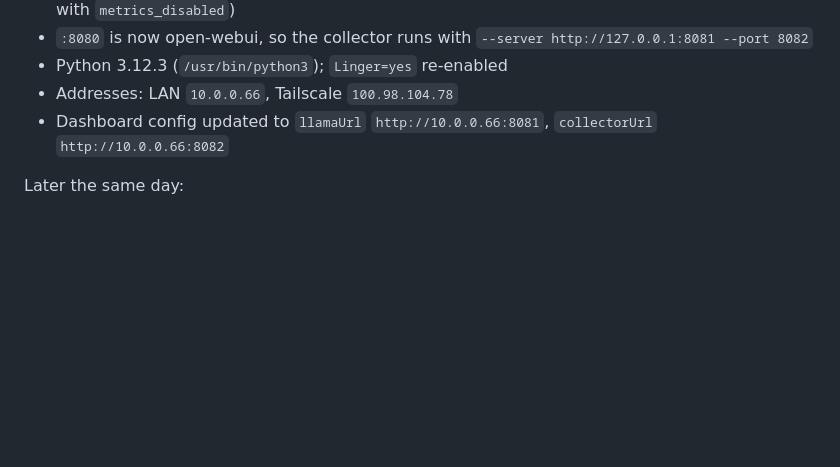
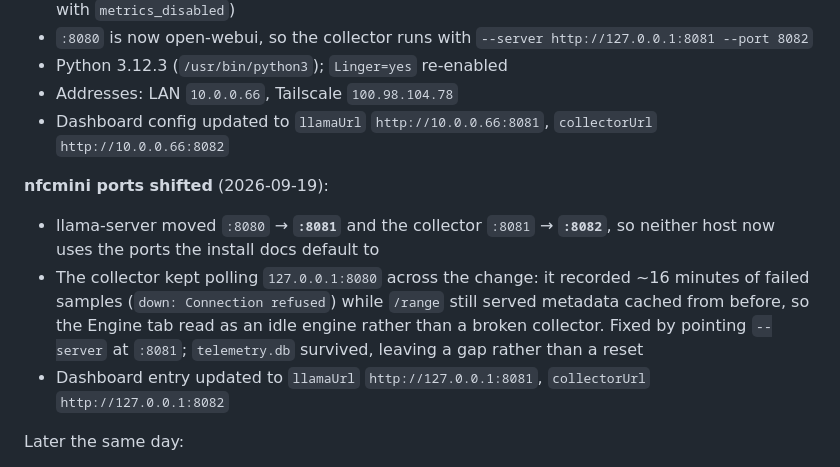
Before and after one commit to pclarytx10/hermes-stats-dash, a Markdown page: docs/engine-telemetry-plan.md, the part around the change. GitHub-like rendering; blank space fills up the shorter version.

```diff
--- a/docs/engine-telemetry-plan.md
+++ b/docs/engine-telemetry-plan.md
@@ -613,6 +613,18 @@ Gathered 2026-07-31 against the live deployment.
 - Dashboard config updated to `llamaUrl` `http://10.0.0.66:8081`,
   `collectorUrl` `http://10.0.0.66:8082`
 
+**nfcmini ports shifted** (2026-09-19):
+
+- llama-server moved `:8080` → **`:8081`** and the collector `:8081` →
+  **`:8082`**, so neither host now uses the ports the install docs default to
+- The collector kept polling `127.0.0.1:8080` across the change: it recorded
+  ~16 minutes of failed samples (`down: Connection refused`) while `/range`
+  still served metadata cached from before, so the Engine tab read as an idle
+  engine rather than a broken collector. Fixed by pointing `--server` at
+  `:8081`; `telemetry.db` survived, leaving a gap rather than a reset
+- Dashboard entry updated to `llamaUrl` `http://127.0.0.1:8081`,
+  `collectorUrl` `http://127.0.0.1:8082`
+
 Later the same day:
 
 - `--metrics` added, so the Engine tab's live panel and health badge work
```
Also changed, not shown: README.md (+16 -7 lines).
